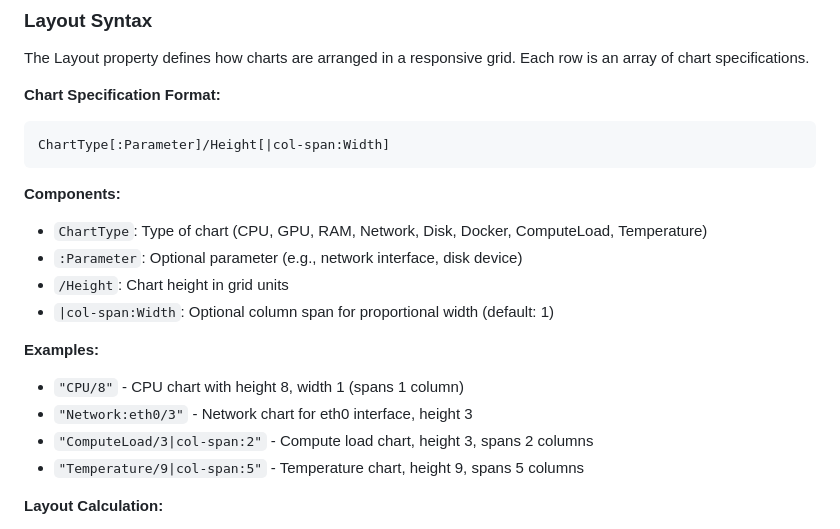
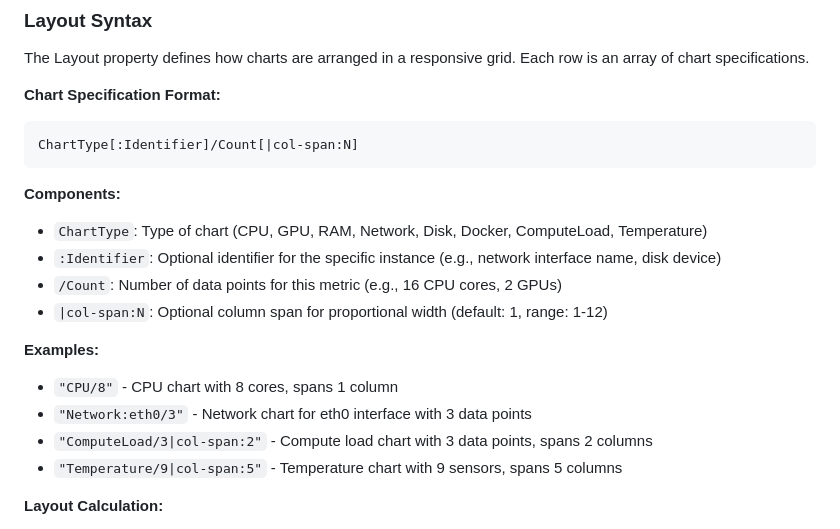
Before and after one commit to modelingevolution/blazor-perfmon, a Markdown page: README.md, the part around the change. Drawn GitHub-style.

Commit message:
fix: correct layout format documentation - /N is Count, not Height
The /N in chart specification format represents the number of data
points for the metric (e.g., CPU cores, GPU count, sensor count),
not the height in grid units.

Corrected:
- "/Height" → "/Count"
- Updated examples to clarify Count meaning
- Added col-span range documentation (1-12)

🤖 Generated with [Claude Code](https://claude.com/claude-code)

Co-Authored-By: Claude <noreply@anthropic.com>

````diff
--- a/README.md
+++ b/README.md
@@ -254,20 +254,20 @@ The Layout property defines how charts are arranged in a responsive grid. Each r
 
 **Chart Specification Format:**
 ```
-ChartType[:Parameter]/Height[|col-span:Width]
+ChartType[:Identifier]/Count[|col-span:N]
 ```
 
 **Components:**
 - `ChartType`: Type of chart (CPU, GPU, RAM, Network, Disk, Docker, ComputeLoad, Temperature)
-- `:Parameter`: Optional parameter (e.g., network interface, disk device)
-- `/Height`: Chart height in grid units
-- `|col-span:Width`: Optional column span for proportional width (default: 1)
+- `:Identifier`: Optional identifier for the specific instance (e.g., network interface name, disk device)
+- `/Count`: Number of data points for this metric (e.g., 16 CPU cores, 2 GPUs)
+- `|col-span:N`: Optional column span for proportional width (default: 1, range: 1-12)
 
 **Examples:**
-- `"CPU/8"` - CPU chart with height 8, width 1 (spans 1 column)
-- `"Network:eth0/3"` - Network chart for eth0 interface, height 3
-- `"ComputeLoad/3|col-span:2"` - Compute load chart, height 3, spans 2 columns
-- `"Temperature/9|col-span:5"` - Temperature chart, height 9, spans 5 columns
+- `"CPU/8"` - CPU chart with 8 cores, spans 1 column
+- `"Network:eth0/3"` - Network chart for eth0 interface with 3 data points
+- `"ComputeLoad/3|col-span:2"` - Compute load chart with 3 data points, spans 2 columns
+- `"Temperature/9|col-span:5"` - Temperature chart with 9 sensors, spans 5 columns
 
 **Layout Calculation:**
 - Each row's total width = sum of all col-span values in that row
````
